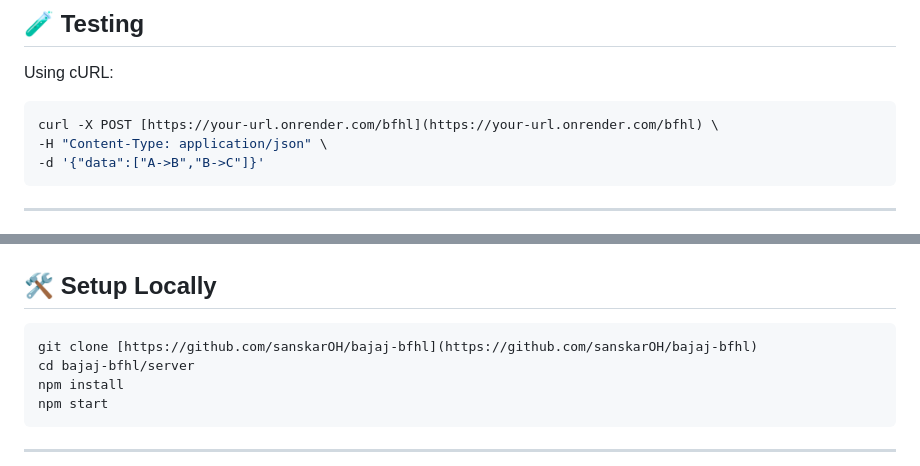
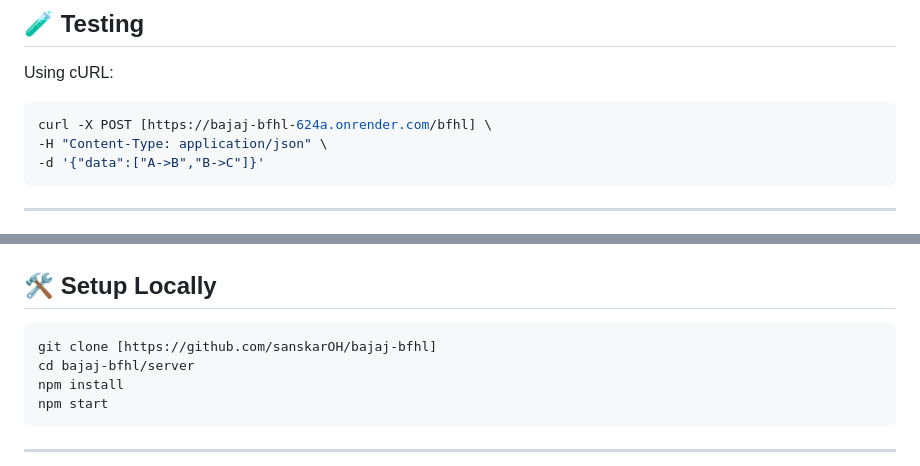
Before and after one commit to sanskarOH/bajaj-bfhl, a Markdown page: README.md, 2 parts joined by grey strips. Drawn GitHub-style.

````diff
--- a/README.md
+++ b/README.md
@@ -149,7 +149,7 @@ server/
 
 Using cURL:
 ```bash
-curl -X POST [https://your-url.onrender.com/bfhl](https://your-url.onrender.com/bfhl) \
+curl -X POST [https://bajaj-bfhl-624a.onrender.com/bfhl] \
 -H "Content-Type: application/json" \
 -d '{"data":["A->B","B->C"]}'
 ```
@@ -177,7 +177,7 @@ Deployed using **Render**
 ## 🛠️ Setup Locally
 
 ```bash
-git clone [https://github.com/sanskarOH/bajaj-bfhl](https://github.com/sanskarOH/bajaj-bfhl)
+git clone [https://github.com/sanskarOH/bajaj-bfhl]
 cd bajaj-bfhl/server
 npm install
 npm start
````
